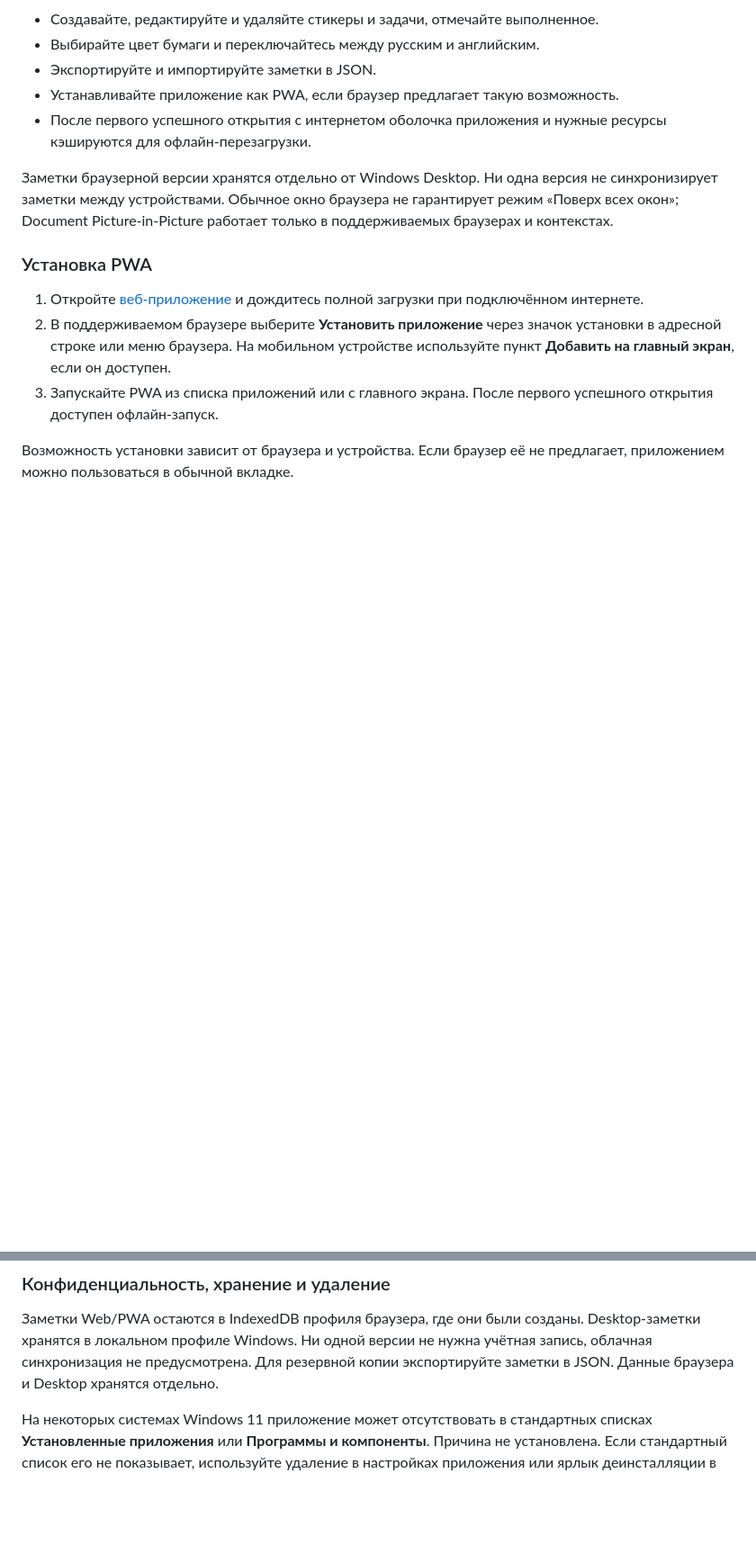
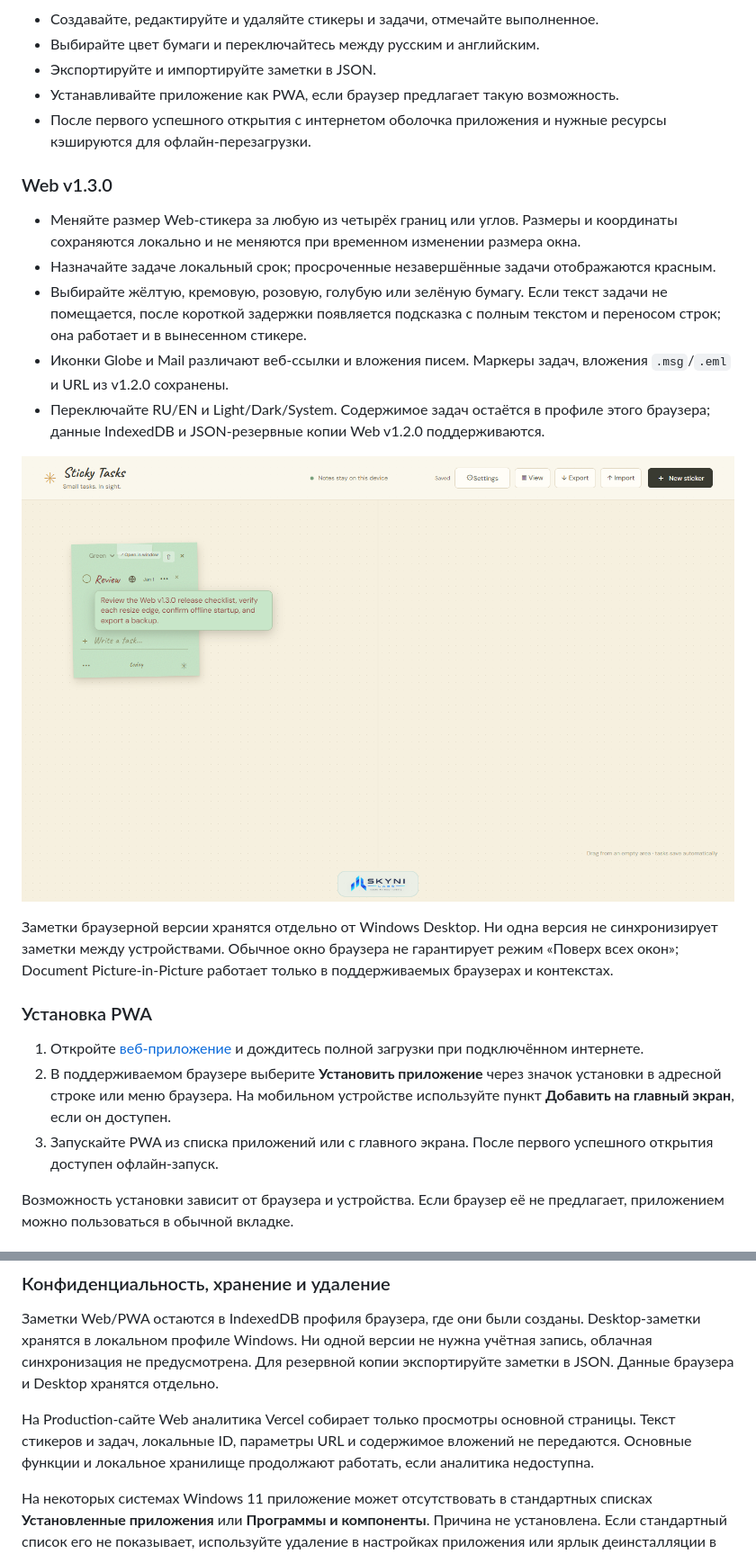
Before and after one commit to chistovd4d4-ship-it/SKYNI-Sticky-Tasks-Releases, a Markdown page: README.ru.md, 2 parts joined by grey strips. Shown at 90% size. GitHub-like rendering; pictures changed too: assets/screenshots/web-v1.3.0-workspace.png (added); blank space fills up the shorter version.

```diff
--- a/README.ru.md
+++ b/README.ru.md
@@ -17,6 +17,16 @@
 - Экспортируйте и импортируйте заметки в JSON.
 - Устанавливайте приложение как PWA, если браузер предлагает такую возможность.
 - После первого успешного открытия с интернетом оболочка приложения и нужные ресурсы кэшируются для офлайн-перезагрузки.
+
+### Web v1.3.0
+
+- Меняйте размер Web-стикера за любую из четырёх границ или углов. Размеры и координаты сохраняются локально и не меняются при временном изменении размера окна.
+- Назначайте задаче локальный срок; просроченные незавершённые задачи отображаются красным.
+- Выбирайте жёлтую, кремовую, розовую, голубую или зелёную бумагу. Если текст задачи не помещается, после короткой задержки появляется подсказка с полным текстом и переносом строк; она работает и в вынесенном стикере.
+- Иконки Globe и Mail различают веб-ссылки и вложения писем. Маркеры задач, вложения `.msg`/`.eml` и URL из v1.2.0 сохранены.
+- Переключайте RU/EN и Light/Dark/System. Содержимое задач остаётся в профиле этого браузера; данные IndexedDB и JSON-резервные копии Web v1.2.0 поддерживаются.
+
+![Рабочая область SKYNI Sticky Tasks Web v1.3.0](assets/screenshots/web-v1.3.0-workspace.png)
 
 Заметки браузерной версии хранятся отдельно от Windows Desktop. Ни одна версия не синхронизирует заметки между устройствами. Обычное окно браузера не гарантирует режим «Поверх всех окон»; Document Picture-in-Picture работает только в поддерживаемых браузерах и контекстах.
 
@@ -78,6 +88,8 @@
 
 Заметки Web/PWA остаются в IndexedDB профиля браузера, где они были созданы. Desktop-заметки хранятся в локальном профиле Windows. Ни одной версии не нужна учётная запись, облачная синхронизация не предусмотрена. Для резервной копии экспортируйте заметки в JSON. Данные браузера и Desktop хранятся отдельно.
 
+На Production-сайте Web аналитика Vercel собирает только просмотры основной страницы. Текст стикеров и задач, локальные ID, параметры URL и содержимое вложений не передаются. Основные функции и локальное хранилище продолжают работать, если аналитика недоступна.
+
 На некоторых системах Windows 11 приложение может отсутствовать в стандартных списках **Установленные приложения** или **Программы и компоненты**. Причина не установлена. Если стандартный список его не показывает, используйте удаление в настройках приложения или ярлык деинсталляции в меню «Пуск», если он доступен. При удалении с выключенной опцией удаления данных заметки сохраняются.
 
 ## Скриншоты
```
Also changed, not shown: CHANGELOG.md (+16 -0 lines), README.md (+12 -0 lines).
